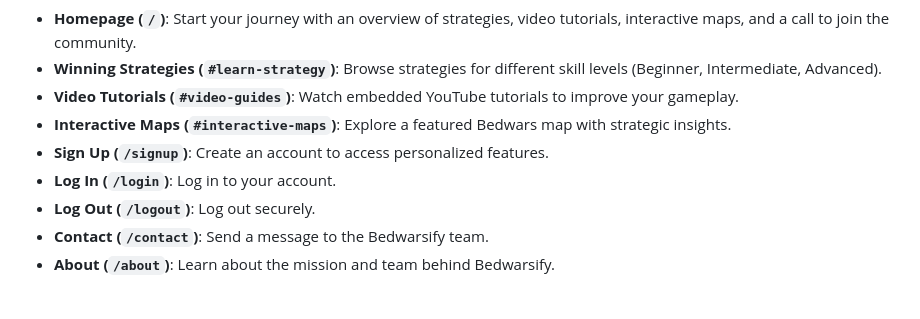
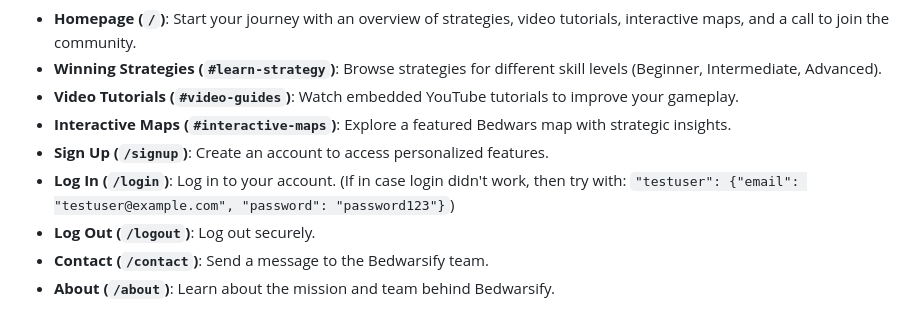
Before and after one commit to SamXop123/Bedwarsify, a Markdown page: README.md, the part around the change. Rendered like a GitHub page.

```diff
--- a/README.md
+++ b/README.md
@@ -85,6 +85,8 @@ Once the application is running, you can explore the following features:
 - **Interactive Maps (`#interactive-maps`)**: Explore a featured Bedwars map with strategic insights.
 - **Sign Up (`/signup`)**: Create an account to access personalized features.
 - **Log In (`/login`)**: Log in to your account.
+(If in case login didn't work, then try with:
+ `"testuser": {"email": "testuser@example.com", "password": "password123"}`)
 - **Log Out (`/logout`)**: Log out securely.
 - **Contact (`/contact`)**: Send a message to the Bedwarsify team.
 - **About (`/about`)**: Learn about the mission and team behind Bedwarsify.
```
